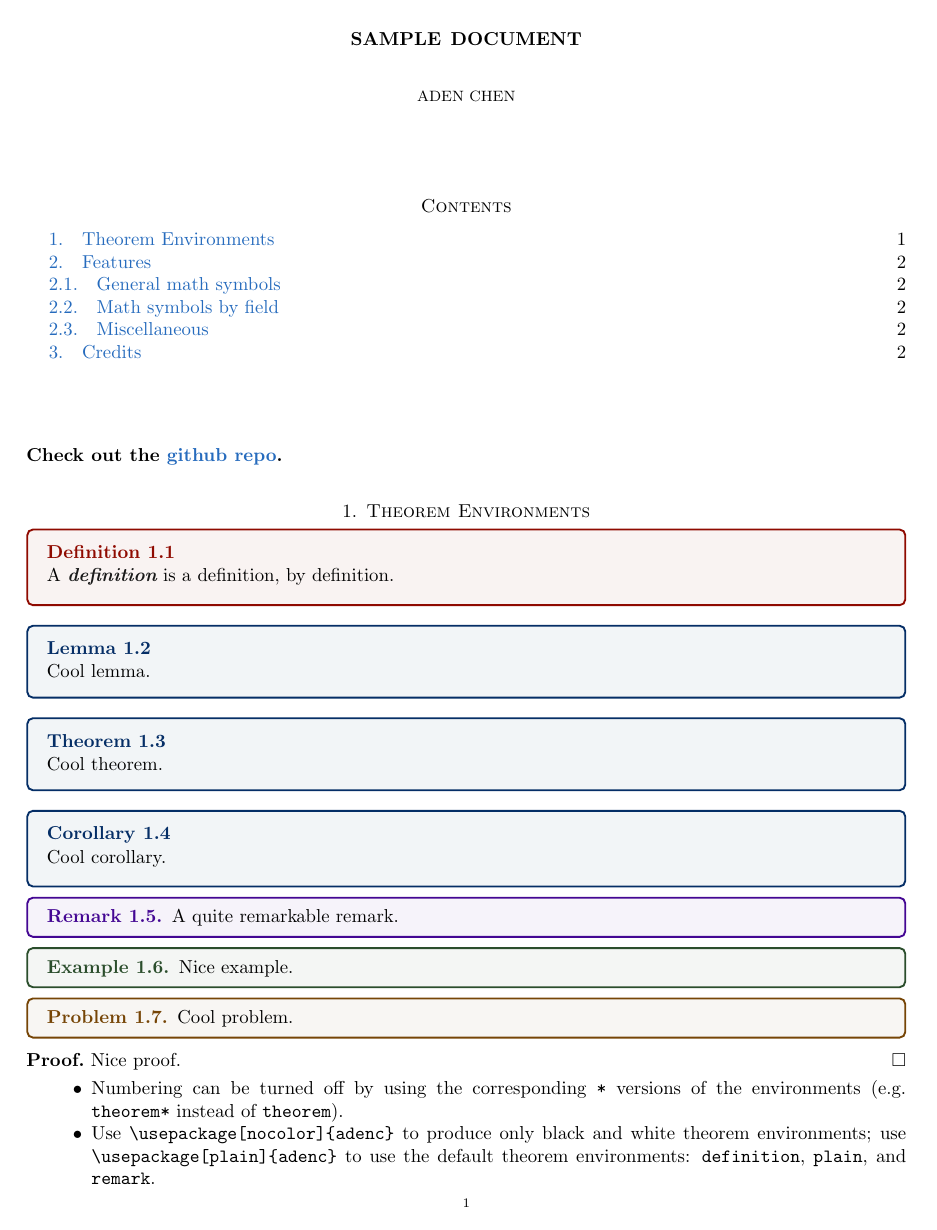
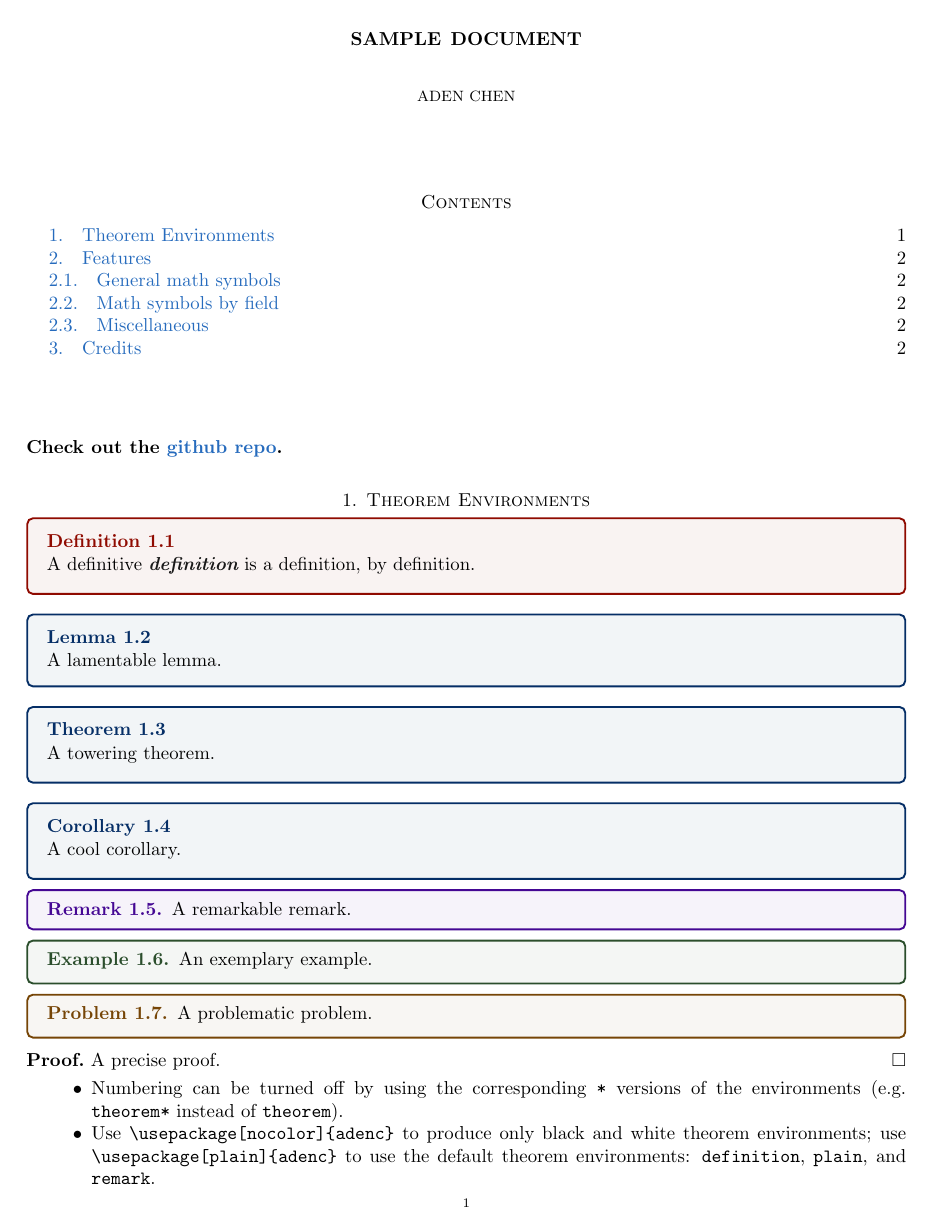
Before and after one commit to AdenChen27/LaTeX, a LaTeX paper (sample/sample.tex, which reads adenc.sty): page 1 of 2. Compiled offline with pdfLaTeX.

Commit message:
minor stylistic adjustments & more comments

```diff
--- a/adenc.sty
+++ b/adenc.sty
@@ -24,7 +24,13 @@
 
 % ========== HYPERREF STYLES ==========
 \usepackage{hyperref}
-\newcommand{\citecolor}{NavyBlue}
+% citecolor: NavyBlue by default; blue if option `plain` used
+\ifadencplain
+  \newcommand{\citecolor}{blue}
+\else
+  \newcommand{\citecolor}{NavyBlue}
+\fi
+
 \hypersetup{
   bookmarksnumbered=true,
   colorlinks=true,
@@ -50,12 +55,11 @@
   innerleftmargin = 10pt,
   innerrightmargin = 10pt,
   roundcorner = 3pt
-} % adjusts boundaries of boxes
+}
 
-
-% \thmboxstyle{mdfdefinestyle name}{declaretheoremstyle name}{foreground color}{background color}
 % normal box: line skip after label
-\newcommand{\thmboxstyle}[4]{
+% (usage: `\getThmboxStyle{md style name}{theorem style name}{foreground color}{background color}`)
+\newcommand{\getThmboxStyle}[4]{
   \mdfdefinestyle{#2}{
     linecolor = #3,
     backgroundcolor = #4,
@@ -70,14 +74,14 @@
 }
 
 % compact box: no line skip after label
-\newcommand{\compactthmboxstyle}[4]{
+\newcommand{\getCompactThmboxStyle}[4]{
   \mdfdefinestyle{#2}{
     linecolor = #3,
     backgroundcolor = #4,
     nobreak = true,
     skipabove = 5pt,
     innertopmargin = 3pt,
-    innerbottommargin = 5pt,
+    innerbottommargin = 7pt,
   }
   \declaretheoremstyle[
     headfont = \bfseries\color{#3},
@@ -94,85 +98,68 @@
 \definecolor{color4}{HTML}{440793} % purple, notebox
 \definecolor{color5}{HTML}{764506} % orange, probbox
 
-
+% if no color passed, use black and white
 \ifadenccolor
-  \thmboxstyle{thmbox}{mdthmbox}{color1}{color1!5}
-  \thmboxstyle{defbox}{mddefbox}{color2}{color2!5}
-  \compactthmboxstyle{exbox}{mdexbox}{color3}{color3!5}
-  \compactthmboxstyle{notebox}{mdnotebox}{color4}{color4!5}
-  \compactthmboxstyle{probbox}{mdprobbox}{color5}{color5!5}
+  \getThmboxStyle{thmbox}{mdthmbox}{color1}{color1!5}
+  \getThmboxStyle{defbox}{mddefbox}{color2}{color2!5}
+  \getCompactThmboxStyle{exbox}{mdexbox}{color3}{color3!5}
+  \getCompactThmboxStyle{notebox}{mdnotebox}{color4}{color4!5}
+  \getCompactThmboxStyle{probbox}{mdprobbox}{color5}{color5!5}
 \else
-  \thmboxstyle{thmbox}{mdthmbox}{black}{white}
-  \thmboxstyle{defbox}{mddefbox}{black}{white}
-  \compactthmboxstyle{exbox}{mdexbox}{black}{white}
-  \compactthmboxstyle{notebox}{mdnotebox}{black}{white}
-  \compactthmboxstyle{probbox}{mdprobbox}{black}{white}
+  \getThmboxStyle{thmbox}{mdthmbox}{black}{white}
+  \getThmboxStyle{defbox}{mddefbox}{black}{white}
+  \getCompactThmboxStyle{exbox}{mdexbox}{black}{white}
+  \getCompactThmboxStyle{notebox}{mdnotebox}{black}{white}
+  \getCompactThmboxStyle{probbox}{mdprobbox}{black}{white}
 \fi
 
+% if option `plain` passed, use default styles: `plain`, `definition`, and `remark`
+\ifadencplain
+  \newcommand{\thmboxStyle}{plain}
+  \newcommand{\defboxStyle}{definition}
+  \newcommand{\exboxStyle}{remark}
+  \newcommand{\noteboxStyle}{remark}
+  \newcommand{\probboxStyle}{remark}
+\else
+  \newcommand{\thmboxStyle}{thmbox}
+  \newcommand{\defboxStyle}{defbox}
+  \newcommand{\exboxStyle}{exbox}
+  \newcommand{\noteboxStyle}{notebox}
+  \newcommand{\probboxStyle}{probbox}
+\fi
 
-\ifadencplain
-  \declaretheorem[style = plain, name = Theorem, numberwithin = section]{theorem}
-  \declaretheorem[style = plain, name = Theorem, numbered = no]{theorem*}
-  \declaretheorem[style = plain, name = Lemma, sibling = theorem]{lemma}
-  \declaretheorem[style = plain, name = Lemma, numbered = no]{lemma*}
-  \declaretheorem[style = plain, name = Proposition, sibling = theorem]{proposition}
-  \declaretheorem[style = plain, name = Proposition, numbered = no]{proposition*}
-  \declaretheorem[style = plain, name = Corollary, sibling = theorem]{corollary}
-  \declaretheorem[style = plain, name = Corollary, numbered = no]{corollary*}
+\declaretheorem[style = \thmboxStyle, name = Theorem, numberwithin = section]{theorem}
+\declaretheorem[style = \thmboxStyle, name = Theorem, numbered = no]{theorem*}
+\declaretheorem[style = \thmboxStyle, name = Lemma, sibling = theorem]{lemma}
+\declaretheorem[style = \thmboxStyle, name = Lemma, numbered = no]{lemma*}
+\declaretheorem[style = \thmboxStyle, name = Proposition, sibling = theorem]{proposition}
+\declaretheorem[style = \thmboxStyle, name = Proposition, numbered = no]{proposition*}
+\declaretheorem[style = \thmboxStyle, name = Corollary, sibling = theorem]{corollary}
+\declaretheorem[style = \thmboxStyle, name = Corollary, numbered = no]{corollary*}
 
-  \declaretheorem[style = definition, name = Definition, sibling = theorem]{definition}
-  \declaretheorem[style = definition, name = Definition, numbered = no]{definition*}
+\declaretheorem[style = \defboxStyle, name = Definition, sibling = theorem]{definition}
+\declaretheorem[style = \defboxStyle, name = Definition, numbered = no]{definition*}
 
-  \declaretheorem[style = plain, name = Example, sibling = theorem]{example}
-  \declaretheorem[style = plain, name = Example, numbered = no]{example*}
+\declaretheorem[style = \exboxStyle, name = Example, sibling = theorem]{example}
+\declaretheorem[style = \exboxStyle, name = Example, numbered = no]{example*}
 
-  \declaretheorem[style = remark, name = Remark, sibling=theorem]{remark}
-  \declaretheorem[style = remark, name = Remark, numbered=no]{remark*}
-  \declaretheorem[style = remark, name = Fact, sibling = theorem]{fact}
-  \declaretheorem[style = remark, name = Fact, numbered = no]{fact*}
-  \declaretheorem[style = remark, name = Claim, sibling = theorem]{claim}
-  \declaretheorem[style = remark, name = Claim, numbered = no]{claim*}
-  \declaretheorem[style = remark, name = Notation, sibling = theorem]{notation}
-  \declaretheorem[style = remark, name = Notation, numbered = no]{notation*}
-  \declaretheorem[style = remark, name = Conjecture, sibling = theorem]{conjecture}
-  \declaretheorem[style = remark, name = Conjecture, numbered = no]{conjecture*}
+\declaretheorem[style = \noteboxStyle, name = Remark, sibling=theorem]{remark}
+\declaretheorem[style = \noteboxStyle, name = Remark, numbered=no]{remark*}
+\declaretheorem[style = \noteboxStyle, name = Note, sibling=theorem]{note}
+\declaretheorem[style = \noteboxStyle, name = Note, numbered=no]{note*}
+\declaretheorem[style = \noteboxStyle, name = Fact, sibling = theorem]{fact}
+\declaretheorem[style = \noteboxStyle, name = Fact, numbered = no]{fact*}
+\declaretheorem[style = \noteboxStyle, name = Claim, sibling = theorem]{claim}
+\declaretheorem[style = \noteboxStyle, name = Claim, numbered = no]{claim*}
+\declaretheorem[style = \noteboxStyle, name = Notation, sibling = theorem]{notation}
+\declaretheorem[style = \noteboxStyle, name = Notation, numbered = no]{notation*}
+\declaretheorem[style = \noteboxStyle, name = Conjecture, sibling = theorem]{conjecture}
+\declaretheorem[style = \noteboxStyle, name = Conjecture, numbered = no]{conjecture*}
 
-  \declaretheorem[style = plain, name = Problem, sibling = theorem]{problem}
-  \declaretheorem[style = plain, name = Problem, numbered = no]{problem*}
-  \declaretheorem[style = plain, name = Question, sibling = theorem]{question}
-  \declaretheorem[style = plain, name = Question, numbered = no]{question*}
-\else
-  \declaretheorem[style = thmbox, name = Theorem, numberwithin = section]{theorem}
-  \declaretheorem[style = thmbox, name = Theorem, numbered = no]{theorem*}
-  \declaretheorem[style = thmbox, name = Lemma, sibling = theorem]{lemma}
-  \declaretheorem[style = thmbox, name = Lemma, numbered = no]{lemma*}
-  \declaretheorem[style = thmbox, name = Proposition, sibling = theorem]{proposition}
-  \declaretheorem[style = thmbox, name = Proposition, numbered = no]{proposition*}
-  \declaretheorem[style = thmbox, name = Corollary, sibling = theorem]{corollary}
-  \declaretheorem[style = thmbox, name = Corollary, numbered = no]{corollary*}
-
-  \declaretheorem[style = defbox, name = Definition, sibling = theorem]{definition}
-  \declaretheorem[style = defbox, name = Definition, numbered = no]{definition*}
-
-  \declaretheorem[style = exbox, name = Example, sibling = theorem]{example}
-  \declaretheorem[style = exbox, name = Example, numbered = no]{example*}
-
-  \declaretheorem[style = notebox, name = Remark, sibling=theorem]{remark}
-  \declaretheorem[style = notebox, name = Remark, numbered=no]{remark*}
-  \declaretheorem[style = notebox, name = Fact, sibling = theorem]{fact}
-  \declaretheorem[style = notebox, name = Fact, numbered = no]{fact*}
-  \declaretheorem[style = notebox, name = Claim, sibling = theorem]{claim}
-  \declaretheorem[style = notebox, name = Claim, numbered = no]{claim*}
-  \declaretheorem[style = notebox, name = Notation, sibling = theorem]{notation}
-  \declaretheorem[style = notebox, name = Notation, numbered = no]{notation*}
-  \declaretheorem[style = notebox, name = Conjecture, sibling = theorem]{conjecture}
-  \declaretheorem[style = notebox, name = Conjecture, numbered = no]{conjecture*}
-
-  \declaretheorem[style = probbox, name = Problem, sibling = theorem]{problem}
-  \declaretheorem[style = probbox, name = Problem, numbered = no]{problem*}
-  \declaretheorem[style = probbox, name = Question, sibling = theorem]{question}
-  \declaretheorem[style = probbox, name = Question, numbered = no]{question*}
-\fi
+\declaretheorem[style = \probboxStyle, name = Problem, sibling = theorem]{problem}
+\declaretheorem[style = \probboxStyle, name = Problem, numbered = no]{problem*}
+\declaretheorem[style = \probboxStyle, name = Question, sibling = theorem]{question}
+\declaretheorem[style = \probboxStyle, name = Question, numbered = no]{question*}
 
 
 % proof environment style:
@@ -182,11 +169,8 @@
 
 
 
-
-
 % ==================== REFERENCES ====================
 \usepackage{cleveref}
-\usepackage{framed}
 
 
 % ==================== GRAPHICS ====================
@@ -354,6 +334,7 @@
 % \usepackage{newtxtext}
 % \usepackage{newtxmath}
 \usepackage[cal=cm]{mathalpha}
+\usepackage{framed}
 
 % \usepackage[small]{titlesec}
 % conflicts with the use of \section when using amsart
--- a/sample/sample.tex
+++ b/sample/sample.tex
@@ -19,35 +19,35 @@
 \section{Theorem Environments}
 
 \begin{definition}
-  A \vocab{definition} is a definition, by definition.
+  A definitive \vocab{definition} is a definition, by definition.
 \end{definition}
 
 \begin{lemma}
-  Cool lemma.
+  A lamentable lemma.
 \end{lemma}
 
 \begin{theorem}
-  Cool theorem.
+  A towering theorem.
 \end{theorem}
 
 \begin{corollary}
-  Cool corollary.
+  A cool corollary.
 \end{corollary}
 
 \begin{remark}
-  A quite remarkable remark.
+  A remarkable remark.
 \end{remark}
 
 \begin{example}
-  Nice example.
+  An exemplary example.
 \end{example}
 
 \begin{problem}
-  Cool problem.
+  A problematic problem.
 \end{problem}
 
 \begin{proof}
-  Nice proof.
+  A precise proof.
 \end{proof}
 
 \begin{itemize}
```
Also changed, not shown: adenc.sty (7 more changed lines).
